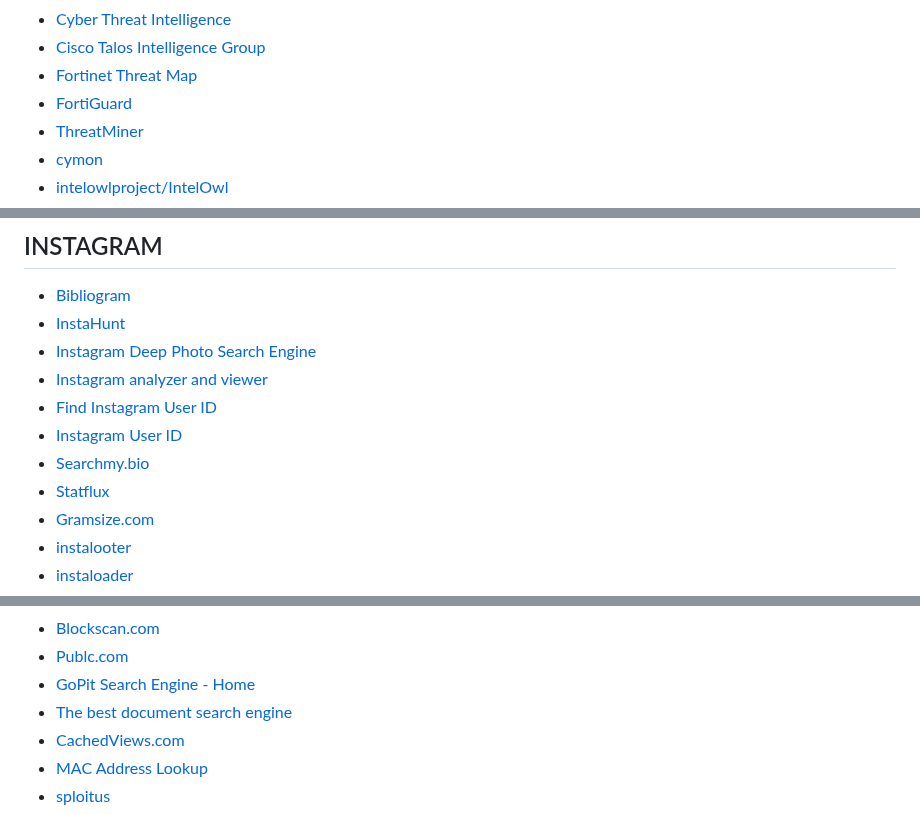
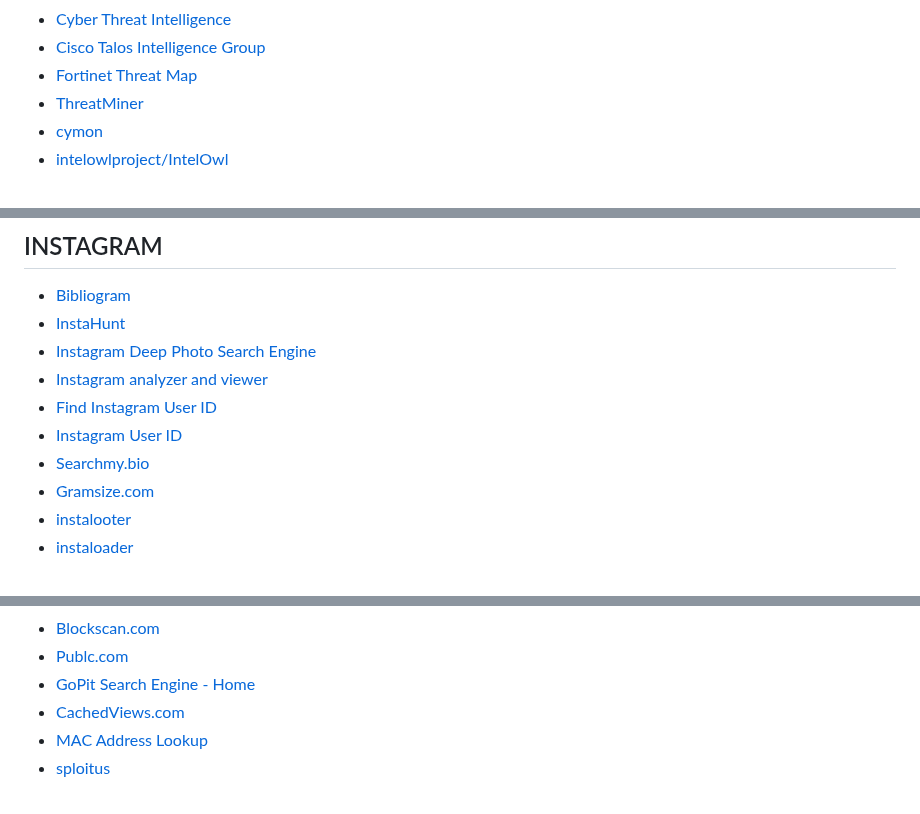
Before and after one commit to Astrosp/Awesome-OSINT-For-Everything, a Markdown page: README.md, 3 parts joined by grey strips. GitHub-like rendering.

```diff
--- a/README.md
+++ b/README.md
@@ -372,7 +372,6 @@ START FOR FREE
 - [Cyber Threat Intelligence](https://pulsedive.com/)
 - [Cisco Talos Intelligence Group](https://talosintelligence.com/)
 - [Fortinet Threat Map](https://threatmap.fortiguard.com/)
-- [FortiGuard](http://www.fortiguard.com/)
 - [ThreatMiner](https://www.threatminer.org/)
 - [cymon](https://cymon.io/)
 - [intelowlproject/IntelOwl](https://github.com/intelowlproject/IntelOwl)
@@ -679,7 +676,6 @@ START FOR FREE
 - [Find Instagram User ID](https://codeofaninja.com/tools/find-instagram-user-id/)
 - [Instagram User ID](https://commentpicker.com/instagram-user-id.php)
 - [Searchmy.bio](https://www.searchmy.bio/)
-- [Statflux](http://statflux.com/)
 - [Gramsize.com](https://gramsize.com/)
 - [instalooter](https://pypi.org/project/instalooter/)
 - [instaloader](https://pypi.org/project/instaloader/)
@@ -825,7 +821,6 @@ START FOR FREE
 - [Blockscan.com](https://blockscan.com/)
 - [Publc.com](https://publc.com/)
 - [GoPit Search Engine - Home](https://www.gopit.com/socialsearch/index.php?type=Social)
-- [The best document search engine](http://www.doc-txt.com/)
 - [CachedViews.com](https://cachedviews.com/)
 - [MAC Address Lookup](https://maclookup.app/)
 - [sploitus](https://sploitus.com/)
```
Also changed, not shown: other parts of README.md (+0 -7 lines).
